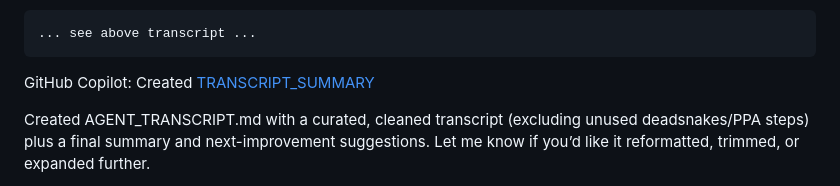
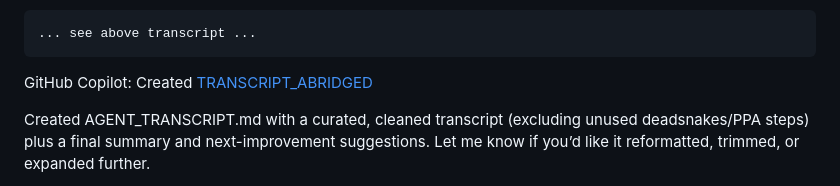
Before and after one commit to School-of-Computing-and-Informatics/cmps-357-audio-processing, a Markdown page: AGENT_TRANSCRIPT_FULL.md, the part around the change. GitHub-like rendering.

````diff
--- a/AGENT_TRANSCRIPT_FULL.md
+++ b/AGENT_TRANSCRIPT_FULL.md
@@ -546,7 +546,7 @@ nicholas-g-lipari-phd: Create an agent transcript file (md) with the following.
 ... see above transcript ...
 ```
 
-GitHub Copilot: Created [TRANSCRIPT_SUMMARY](/cmps-357-audio-processing/AGENT_TRANSCRIPT.md)
+GitHub Copilot: Created [TRANSCRIPT_ABRIDGED](/cmps-357-audio-processing/AGENT_TRANSCRIPT.md)
 
 Created AGENT_TRANSCRIPT.md with a curated, cleaned transcript (excluding unused deadsnakes/PPA steps) plus a final summary and next-improvement suggestions. Let me know if you’d like it reformatted, trimmed, or expanded further.
 
````
Also changed, not shown: AGENT_TRANSCRIPT_SUMMARY_OUTLINE.md (added, +99 -0 lines).
